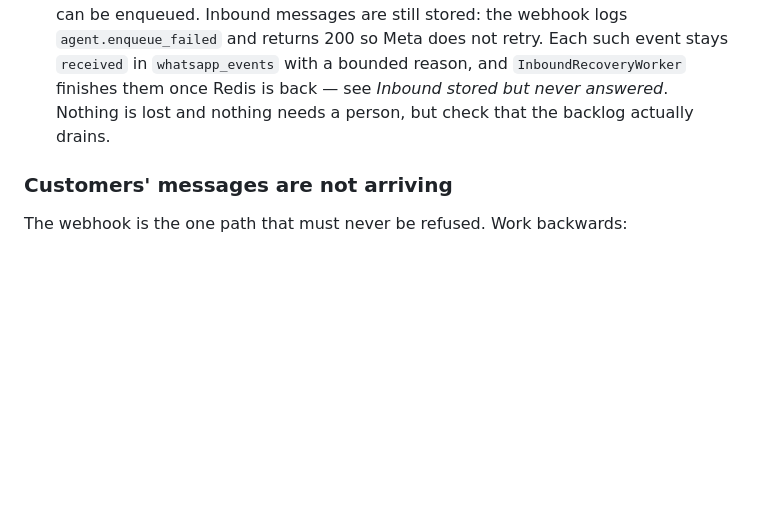
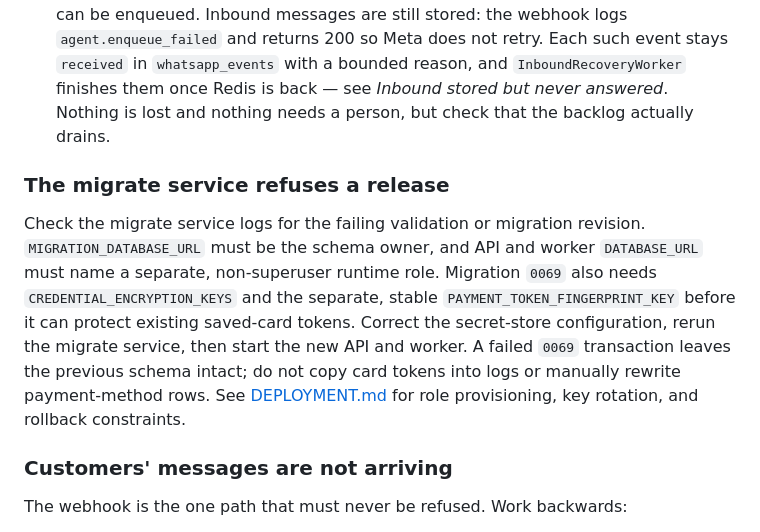
Before and after one commit to mohamedshhahat1/wasla, a Markdown page: docs/RUNBOOK.md, the part around the change. Drawn GitHub-style; blank space fills up the shorter version.

Commit message:
docs(security): explain trusted releases and migration recovery

```diff
--- a/docs/RUNBOOK.md
+++ b/docs/RUNBOOK.md
@@ -37,6 +37,19 @@ Check `/health/ready`. It names each dependency and how long it took.
 
 - **postgresql down** — the database is unreachable or refusing connections. Check the container, then connection limits: each API replica holds a pool, and a worker mid-inference holds a connection for the length of that call ([ARCHITECTURE.md §14](../ARCHITECTURE.md)).
 - **redis down** — the API keeps serving. Rate limiting fails **open** (requests are allowed), refresh-token revocation cannot be checked, and no new background jobs can be enqueued. Inbound messages are still stored: the webhook logs `agent.enqueue_failed` and returns 200 so Meta does not retry. Each such event stays `received` in `whatsapp_events` with a bounded reason, and `InboundRecoveryWorker` finishes them once Redis is back — see *Inbound stored but never answered*. Nothing is lost and nothing needs a person, but check that the backlog actually drains.
+
+### The migrate service refuses a release
+
+Check the migrate service logs for the failing validation or migration revision.
+`MIGRATION_DATABASE_URL` must be the schema owner, and API and worker
+`DATABASE_URL` must name a separate, non-superuser runtime role. Migration
+`0069` also needs `CREDENTIAL_ENCRYPTION_KEYS` and the separate, stable
+`PAYMENT_TOKEN_FINGERPRINT_KEY` before it can protect existing saved-card
+tokens. Correct the secret-store configuration, rerun the migrate service,
+then start the new API and worker. A failed `0069` transaction leaves the
+previous schema intact; do not copy card tokens into logs or manually rewrite
+payment-method rows. See [DEPLOYMENT.md](DEPLOYMENT.md) for role provisioning,
+key rotation, and rollback constraints.
 
 ### Customers' messages are not arriving
 
```
Also changed, not shown: docs/DEPLOYMENT.md (+9 -1 lines).
